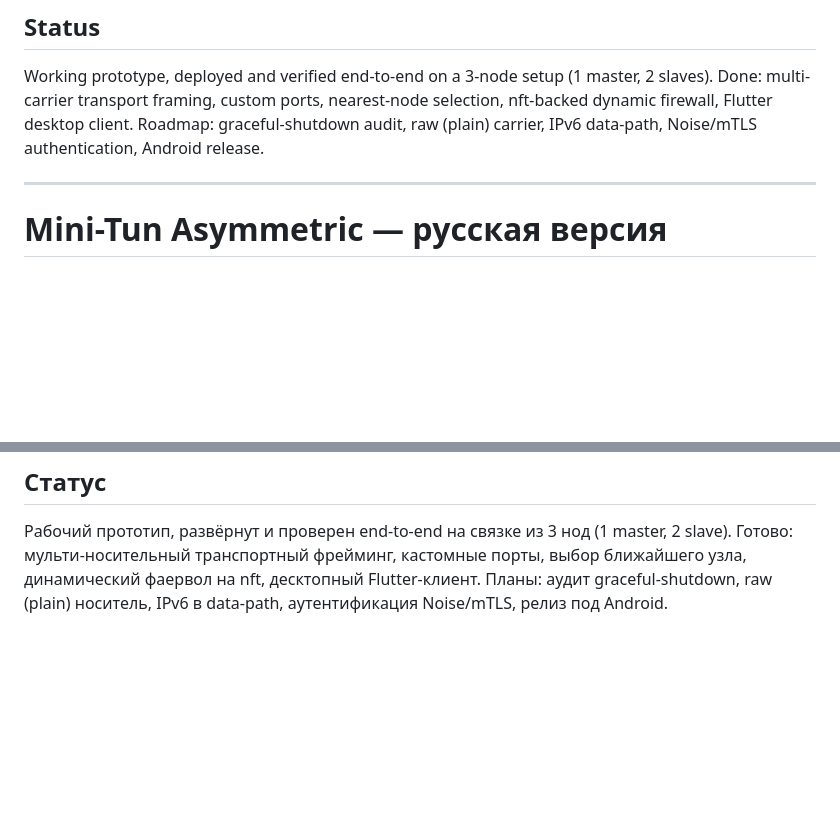
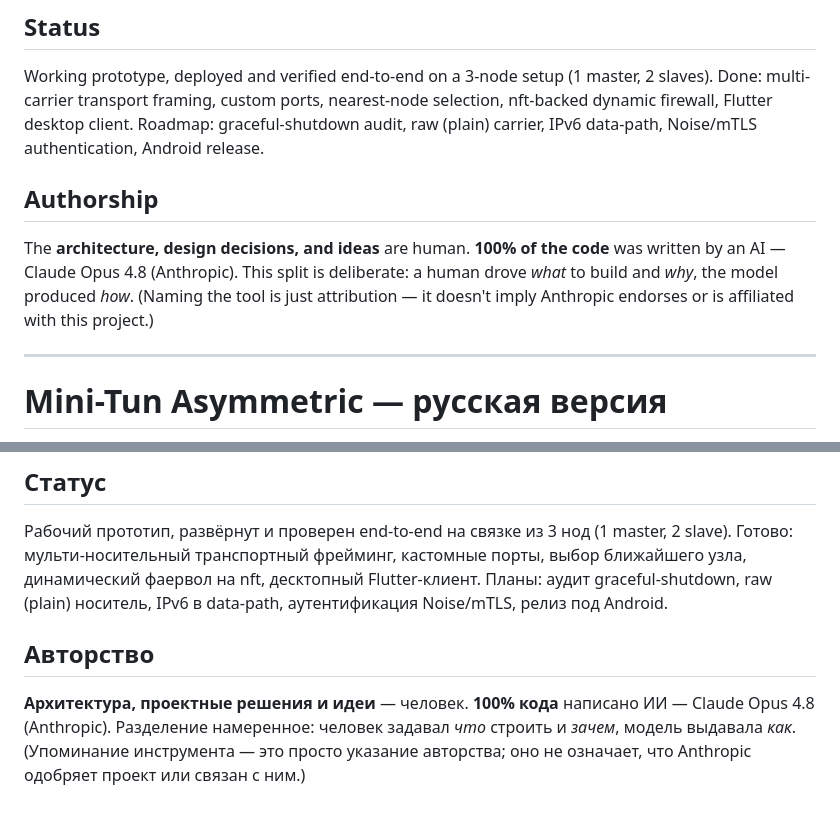
Before and after one commit to ZaZaDook/mini-tun-asymmetric, a Markdown page: README.md, 2 parts joined by grey strips. Rendered like a GitHub page; blank space fills up the shorter version.

Commit message:
README: add authorship note (human architecture, AI-written code)
Co-Authored-By: Claude Opus 4.8 (1M context) <noreply@anthropic.com>

```diff
--- a/README.md
+++ b/README.md
@@ -108,6 +108,14 @@ Working prototype, deployed and verified end-to-end on a 3-node setup (1 master,
 selection, nft-backed dynamic firewall, Flutter desktop client.
 Roadmap: graceful-shutdown audit, raw (plain) carrier, IPv6 data-path,
 Noise/mTLS authentication, Android release.
+
+## Authorship
+
+The **architecture, design decisions, and ideas** are human. **100% of the code**
+was written by an AI — Claude Opus 4.8 (Anthropic). This split is deliberate: a
+human drove *what* to build and *why*, the model produced *how*. (Naming the tool
+is just attribution — it doesn't imply Anthropic endorses or is affiliated with
+this project.)
 
 ---
 
@@ -222,3 +230,10 @@ Flutter-клиент собирается через Flutter SDK (`flutter build
 ближайшего узла, динамический фаервол на nft, десктопный Flutter-клиент.
 Планы: аудит graceful-shutdown, raw (plain) носитель, IPv6 в data-path,
 аутентификация Noise/mTLS, релиз под Android.
+
+## Авторство
+
+**Архитектура, проектные решения и идеи** — человек. **100% кода** написано ИИ —
+Claude Opus 4.8 (Anthropic). Разделение намеренное: человек задавал *что* строить
+и *зачем*, модель выдавала *как*. (Упоминание инструмента — это просто указание
+авторства; оно не означает, что Anthropic одобряет проект или связан с ним.)
```
